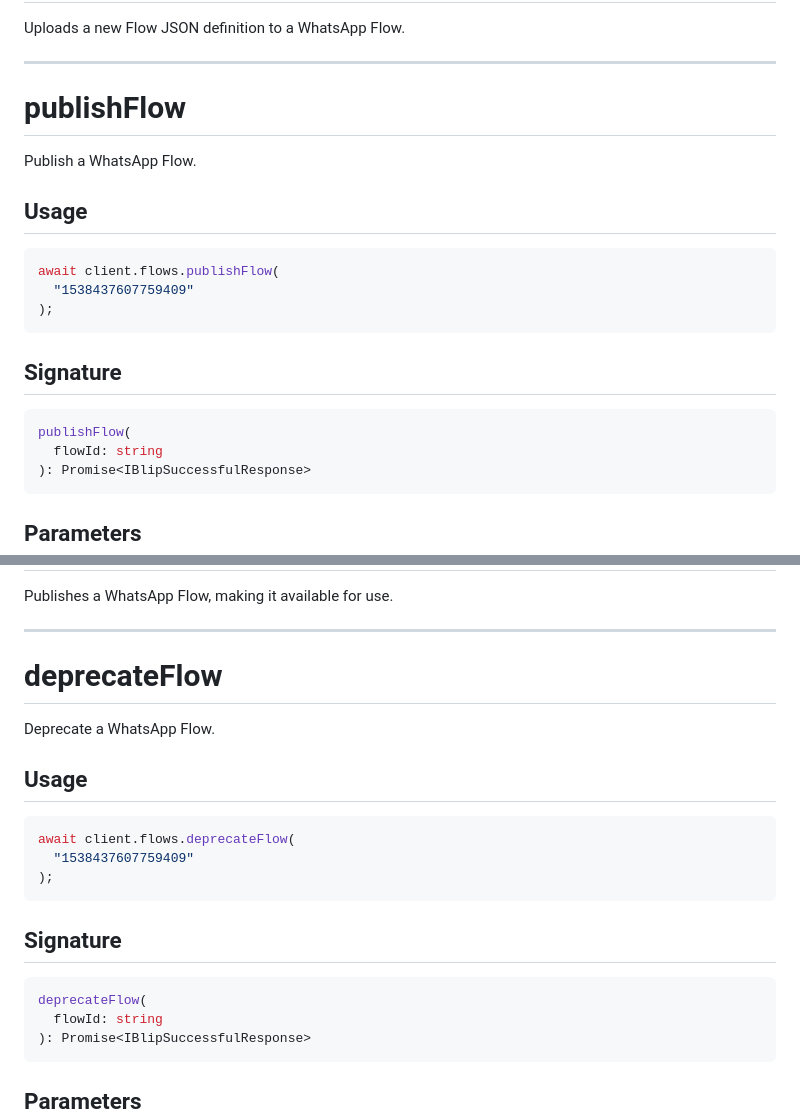
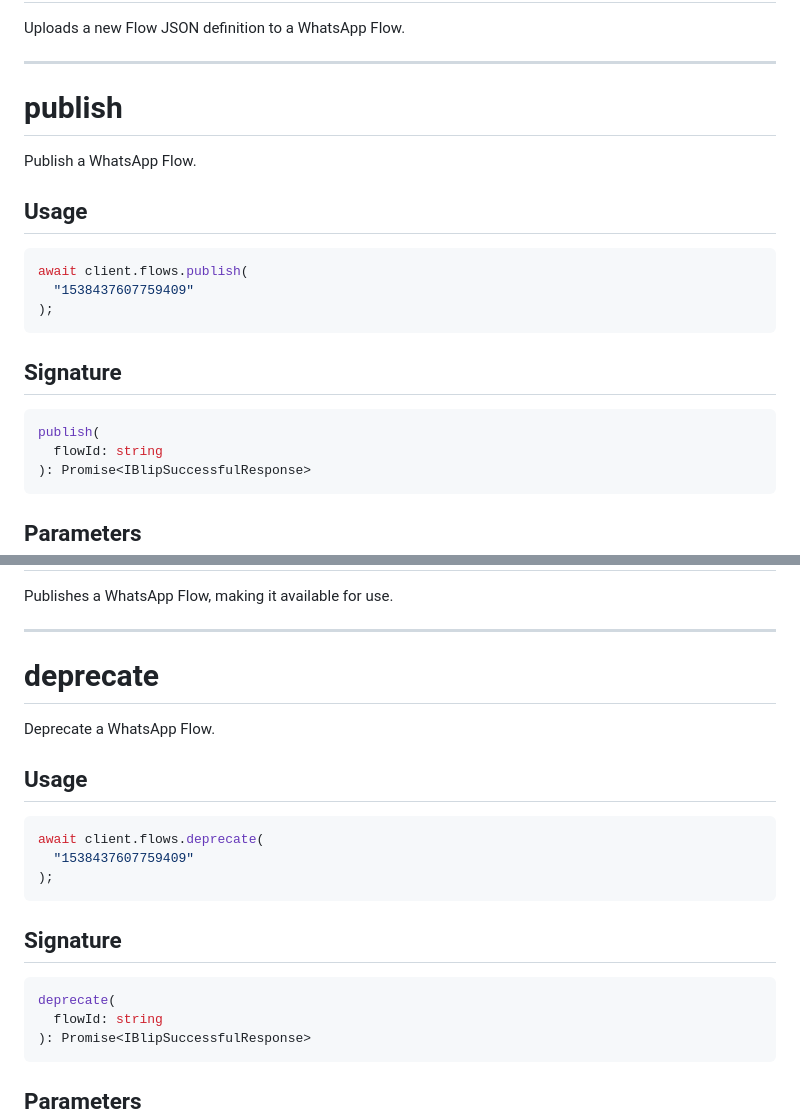
Before and after one commit to Andrevlopess/blip-api-client, a Markdown page: README.md, 2 parts joined by grey strips. Rendered like a GitHub page.

````diff
--- a/README.md
+++ b/README.md
@@ -1495,14 +1617,14 @@ Uploads a new Flow JSON definition to a WhatsApp Flow.
 
 ---
 
-# publishFlow
+# publish
 
 Publish a WhatsApp Flow.
 
 ## Usage
 
 ```ts
-await client.flows.publishFlow(
+await client.flows.publish(
   "1538437607759409"
 );
 ```
@@ -1510,7 +1632,7 @@ await client.flows.publishFlow(
 ## Signature
 
 ```ts
-publishFlow(
+publish(
   flowId: string
 ): Promise<IBlipSuccessfulResponse>
 ```
@@ -1547,14 +1669,14 @@ Publishes a WhatsApp Flow, making it available for use.
 
 ---
 
-# deprecateFlow
+# deprecate
 
 Deprecate a WhatsApp Flow.
 
 ## Usage
 
 ```ts
-await client.flows.deprecateFlow(
+await client.flows.deprecate(
   "1538437607759409"
 );
 ```
@@ -1562,7 +1684,7 @@ await client.flows.deprecateFlow(
 ## Signature
 
 ```ts
-deprecateFlow(
+deprecate(
   flowId: string
 ): Promise<IBlipSuccessfulResponse>
 ```
````
Also changed, not shown: other parts of README.md (+122 -0 lines).
